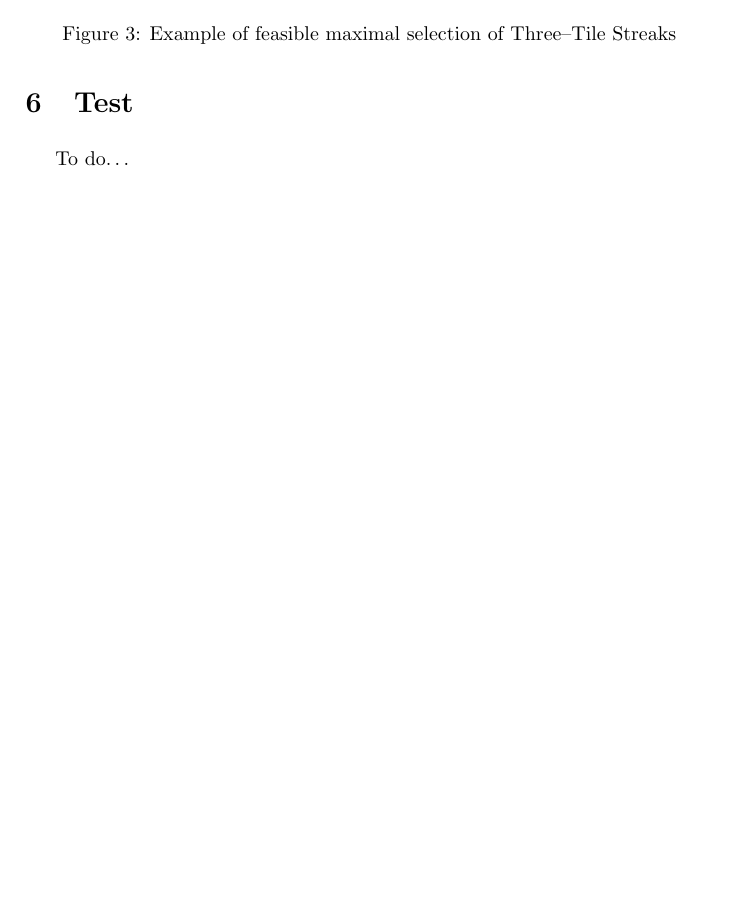
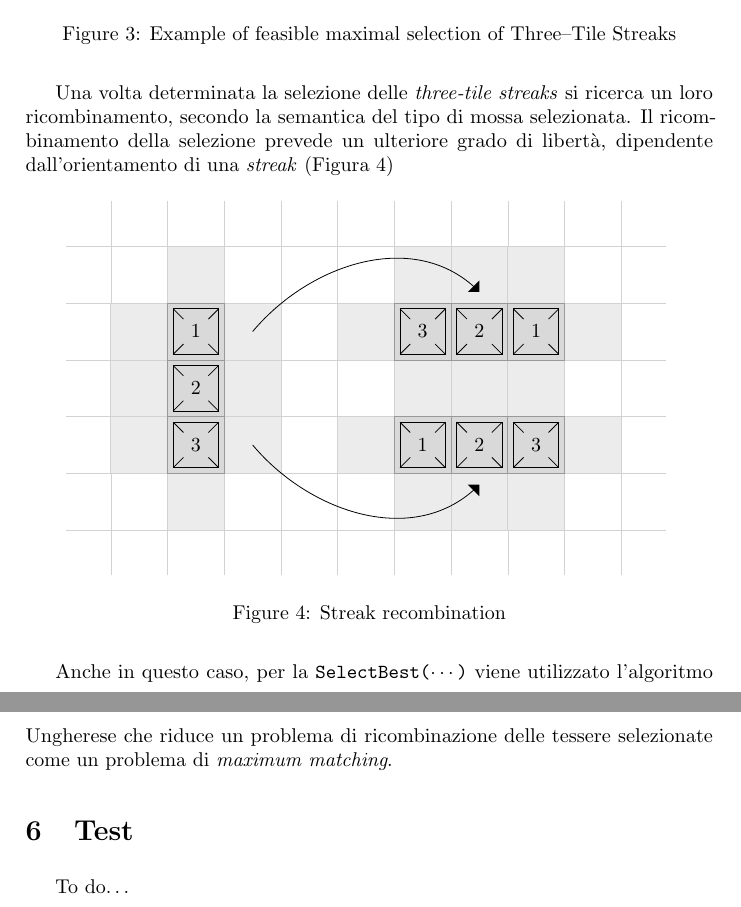
Before and after one commit to lucageatti/Eternity2, a LaTeX document (rel/relazione.tex, which reads rel/custom_style.sty, rel/tex/sec5.tex): part of page 7 of 8 before the commit and two parts of pages 8 and 9 of 9 after it, the two joined at a grey line, cut so that both start at the same text, the shorter picture padded with empty space. Compiled offline with pdfLaTeX.

Commit message:
Added TTS move description

```diff
--- a/rel/custom_style.sty
+++ b/rel/custom_style.sty
@@ -67,7 +67,7 @@
 %\usepackage{bussproofs}
 \usepackage{varwidth}
 \usepackage{tikz}
-    \usetikzlibrary{decorations.pathreplacing,shapes}
+    \usetikzlibrary{decorations.pathreplacing,shapes,arrows}
 
     \newcommand\twoheadmapsto{%
         \hspace*{3pt}%
--- a/rel/tex/sec5.tex
+++ b/rel/tex/sec5.tex
@@ -72,4 +80,35 @@
         \caption{Example of feasible maximal selection of Three--Tile Streaks}
     \end{figure}
 
+    Una volta determinata la selezione delle \emph{three-tile streaks} si ricerca un loro ricombinamento, secondo la semantica del tipo di mossa selezionata. Il ricombinamento della selezione prevede un ulteriore grado di libertà, dipendente dall'orientamento di una \emph{streak} (Figura \ref{fig:tts4})
+
+    \begin{figure}[H]
+        \centering
+        \begin{tikzpicture}
+            \draw[step=1cm,gray!35!white,very thin] (.2,.2) grid (10.8,6.8);
+            \foreach \x/\y in {2/1,1/2,3/2,1/3,3/3,1/4,3/4,2/5,6/1,7/1,8/1,6/3,7/3,8/3,6/5,7/5,8/5,5/2,9/2,5/4,9/4}
+                \filldraw[fill=gray!15!white,draw=gray!35!white] (\x,\y) rectangle (\x+1,\y+1);
+            \foreach \x/\y/\n in {2/2/3,2/3/2,2/4/1,6/2/1,7/2/2,8/2/3,6/4/3,7/4/2,8/4/1}
+            {
+                \filldraw[fill=gray!30!white,draw=gray!80!white] (\x,\y) rectangle (\x+1,\y+1);
+                \draw[black] (\x+.1,\y+.1) rectangle (\x+.9,\y+.9);
+                \draw[black] (\x+.1,\y+.1) -- (\x+.9,\y+.9);
+                \draw[black] (\x+.9,\y+.1) -- (\x+.1,\y+.9);
+
+                \node[circle,minimum size=.4,color=black,fill=gray!30!white] at (\x+.5,\y+.5) {\n};
+
+            }
+            \draw (3.5,4.5) edge[-triangle 90,out=50] (7.5,5.2);
+            \begin{scope}[yscale=-1,yshift=-7cm]
+                \draw (3.5,4.5) edge[-triangle 90,out=50] (7.5,5.2);
+            \end{scope}
+        \end{tikzpicture}
+        \caption{Streak recombination}
+        \label{fig:tts4}
+    \end{figure}
+
+    Anche in questo caso, per la \texttt{SelectBest($\cdots$)} viene utilizzato l'algoritmo Ungherese che riduce un problema di ricombinazione delle tessere selezionate come un problema di \emph{maximum matching}.
+
+
+
 % section tts_move (end)
```
Also changed, not shown: rel/relazione.pdf, rel/tex/sec5.tex (8 more changed lines).
